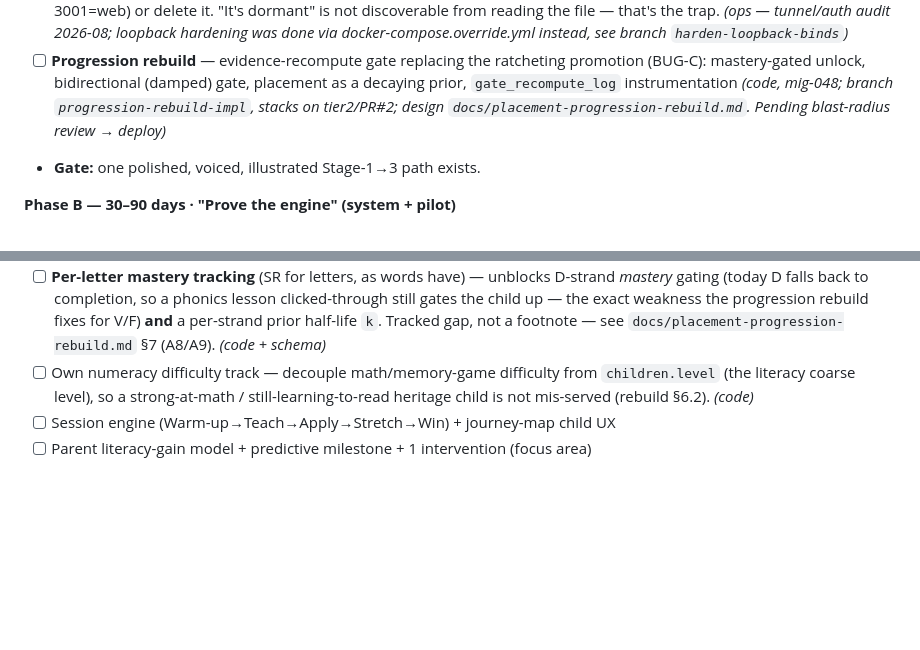
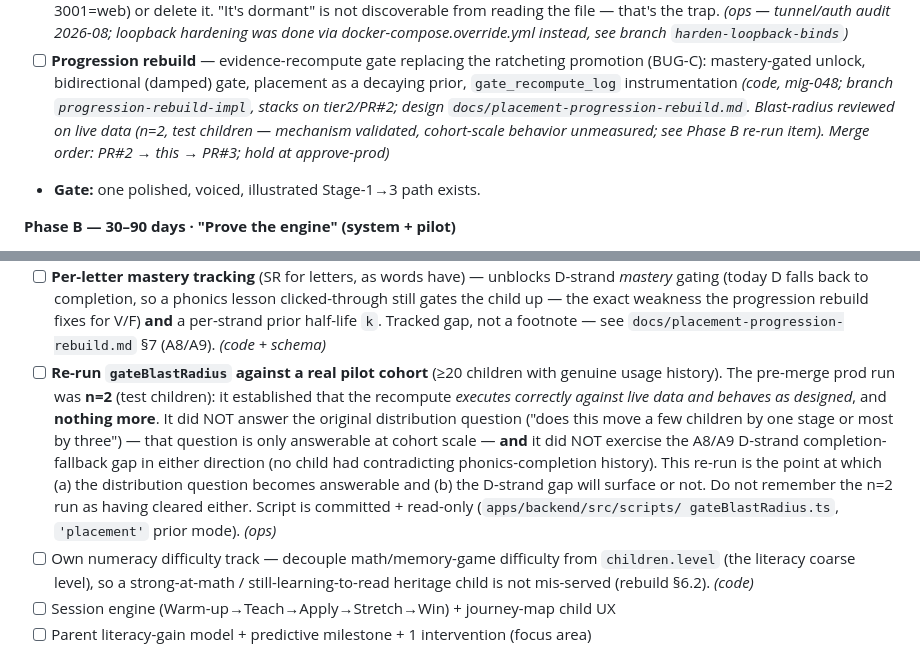
Before and after one commit to hamedafzali/KoodakBook, a Markdown page: project.md, 2 parts joined by grey strips. Rendered like a GitHub page; blank space fills up the shorter version.

Commit message:
Roadmap: re-run gateBlastRadius at pilot scale (n=2 run cleared neither the distribution question nor A8/A9)
The pre-merge prod blast-radius run was n=2 (test children): it validated that
the recompute executes correctly on live data and behaves as designed, and
nothing more. Record a Phase B ops item to re-run against a real cohort (>=20
children), explicitly noting that is where (a) the distribution question becomes
answerable and (b) the D-strand completion-fallback gap surfaces or not — neither
of which the n=2 run cleared. Mark the Phase A item blast-radius-reviewed with the
n=2 caveat + merge order.

```diff
--- a/project.md
+++ b/project.md
@@ -939,7 +939,9 @@ Whisper/server-ASR, stroke-scoring, B2B dashboards, print-on-demand.
       promotion (BUG-C): mastery-gated unlock, bidirectional (damped) gate, placement
       as a decaying prior, `gate_recompute_log` instrumentation *(code, mig-048;
       branch `progression-rebuild-impl`, stacks on tier2/PR#2; design
-      `docs/placement-progression-rebuild.md`. Pending blast-radius review → deploy)*
+      `docs/placement-progression-rebuild.md`. Blast-radius reviewed on live data
+      (n=2, test children — mechanism validated, cohort-scale behavior unmeasured;
+      see Phase B re-run item). Merge order: PR#2 → this → PR#3; hold at approve-prod)*
 - **Gate:** one polished, voiced, illustrated Stage-1→3 path exists.
 
 **Phase B — 30–90 days · "Prove the engine" (system + pilot)**
@@ -961,6 +963,18 @@ Whisper/server-ASR, stroke-scoring, B2B dashboards, print-on-demand.
       progression rebuild fixes for V/F) **and** a per-strand prior half-life `k`.
       Tracked gap, not a footnote — see `docs/placement-progression-rebuild.md` §7
       (A8/A9). *(code + schema)*
+- [ ] **Re-run `gateBlastRadius` against a real pilot cohort** (≥20 children with
+      genuine usage history). The pre-merge prod run was **n=2** (test children):
+      it established that the recompute *executes correctly against live data and
+      behaves as designed*, and **nothing more**. It did NOT answer the original
+      distribution question ("does this move a few children by one stage or most by
+      three") — that question is only answerable at cohort scale — **and** it did
+      NOT exercise the A8/A9 D-strand completion-fallback gap in either direction
+      (no child had contradicting phonics-completion history). This re-run is the
+      point at which (a) the distribution question becomes answerable and (b) the
+      D-strand gap will surface or not. Do not remember the n=2 run as having
+      cleared either. Script is committed + read-only (`apps/backend/src/scripts/
+      gateBlastRadius.ts`, `'placement'` prior mode). *(ops)*
 - [ ] Own numeracy difficulty track — decouple math/memory-game difficulty from
       `children.level` (the literacy coarse level), so a strong-at-math /
       still-learning-to-read heritage child is not mis-served (rebuild §6.2). *(code)*
```
